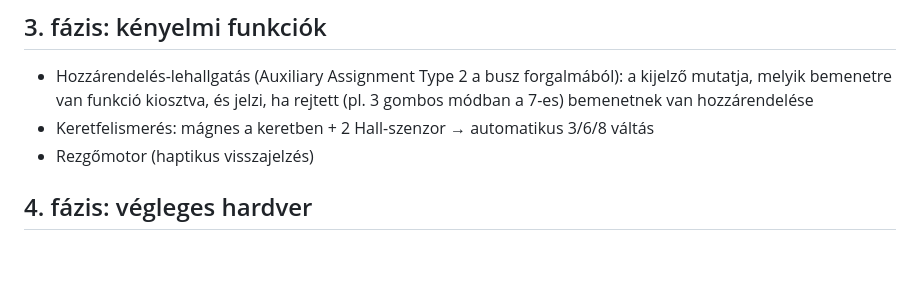
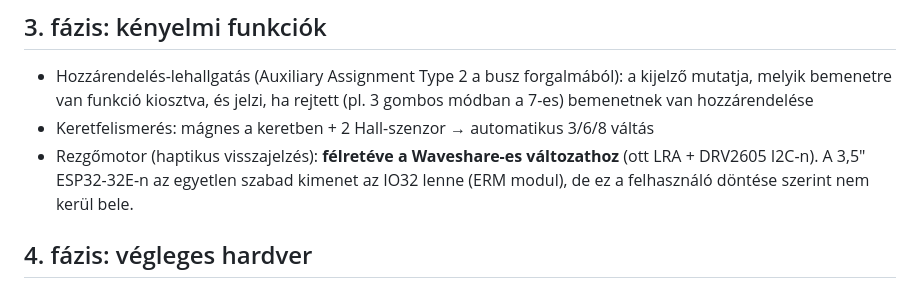
Before and after one commit to davidbalogh92/Aix-N_Isobus_-Touch_Joystick, a Markdown page: docs/TERV.md, the part around the change. Rendered like a GitHub page; blank space fills up the shorter version.

```diff
--- a/docs/TERV.md
+++ b/docs/TERV.md
@@ -33,7 +33,7 @@ Részletek: [TERV_aux_ikonok.md](TERV_aux_ikonok.md). Első kör: a saját 3 gé
 
 - Hozzárendelés-lehallgatás (Auxiliary Assignment Type 2 a busz forgalmából): a kijelző mutatja, melyik bemenetre van funkció kiosztva, és jelzi, ha rejtett (pl. 3 gombos módban a 7-es) bemenetnek van hozzárendelése
 - Keretfelismerés: mágnes a keretben + 2 Hall-szenzor → automatikus 3/6/8 váltás
-- Rezgőmotor (haptikus visszajelzés)
+- Rezgőmotor (haptikus visszajelzés): **félretéve a Waveshare-es változathoz** (ott LRA + DRV2605 I2C-n). A 3,5" ESP32-32E-n az egyetlen szabad kimenet az IO32 lenne (ERM modul), de ez a felhasználó döntése szerint nem kerül bele.
 
 ## 4. fázis: végleges hardver
 
```
Also changed, not shown: CLAUDE.md (+3 -0 lines), README.md (+13 -2 lines), docs/nyitokep_elonezet.png (added), 5 other files.
